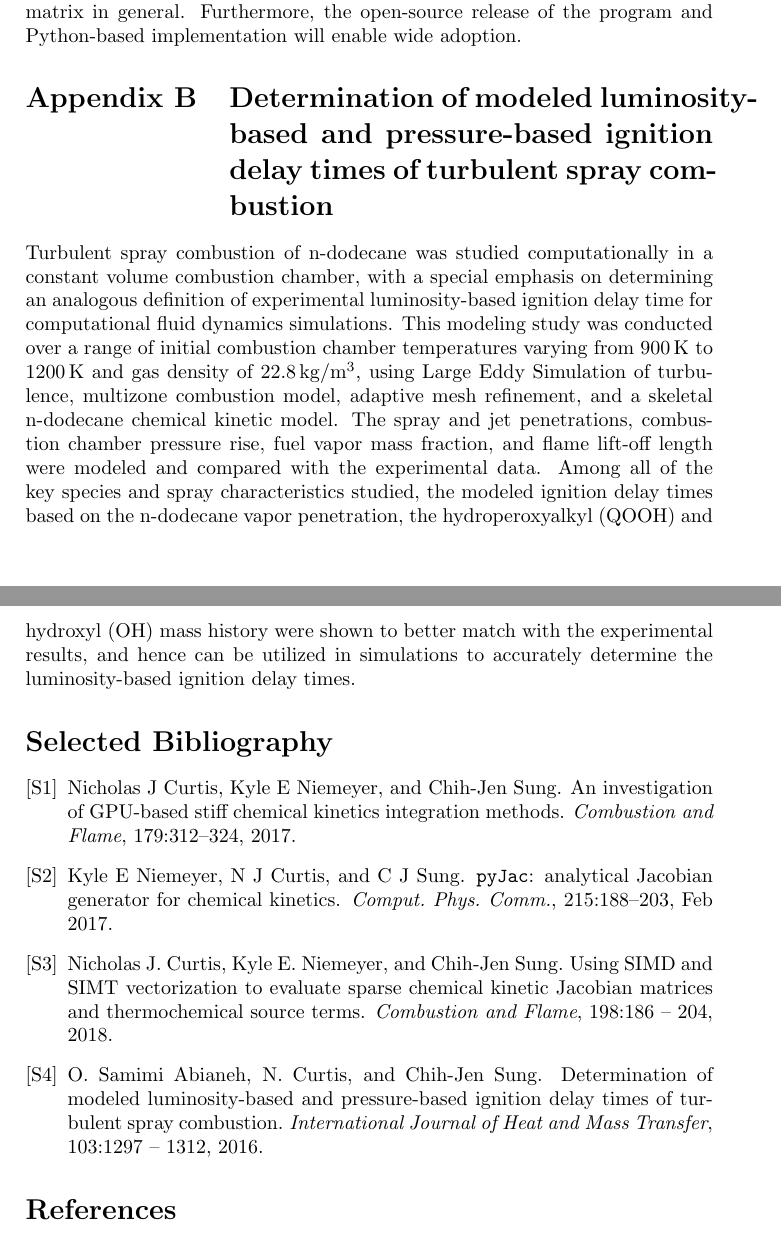
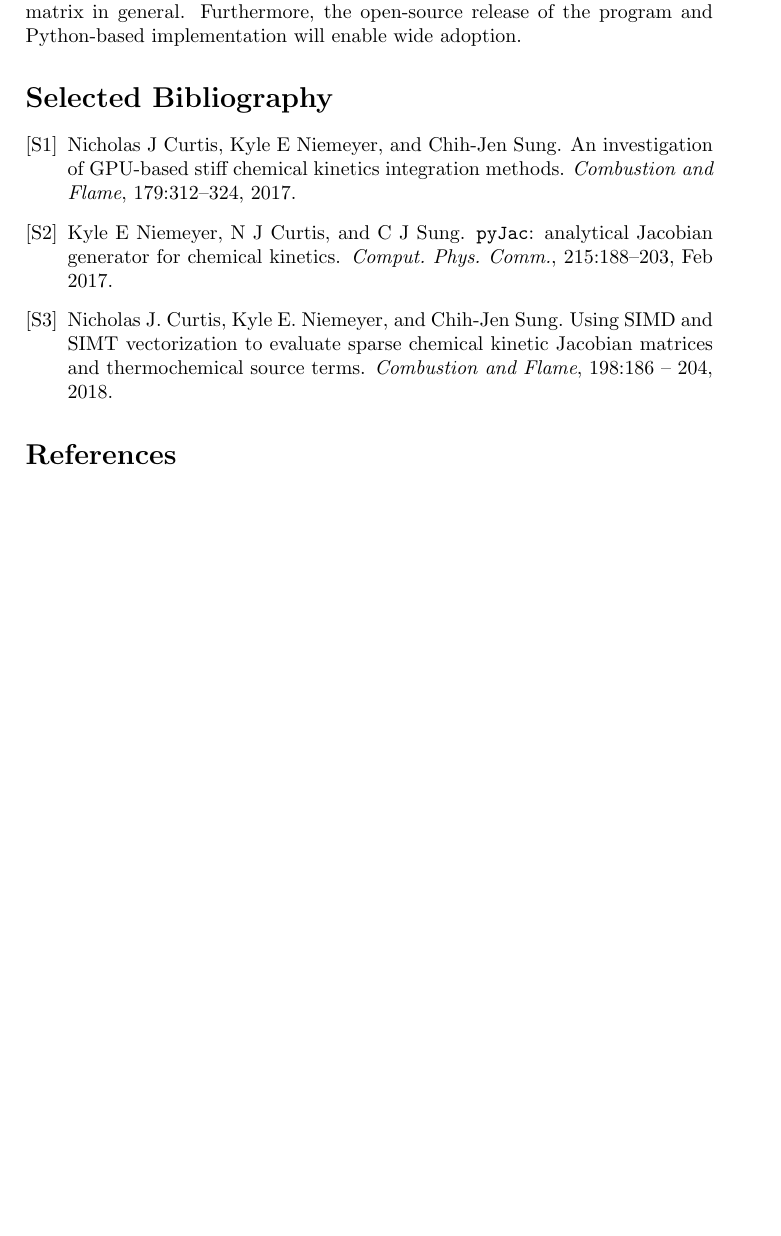
Before and after one commit to skyreflectedinmirrors/prospectus, a LaTeX document (prospectus.tex): two parts of pages 5 and 6 of 7 before the commit and part of page 5 of 6 after it, the two joined at a grey line, cut so that both start at the same text, the shorter picture padded with empty space. Compiled offline with pdfLaTeX.

Commit message:
final prospectus text edits

```diff
--- a/prospectus.tex
+++ b/prospectus.tex
@@ -185,13 +185,6 @@ It is noted that \texttt{TChem} is not thread-safe, while \texttt{pyJac} is easi
 The Jacobian matrix generator we describe here will be useful for reducing the cost of integrating chemical source terms with implicit algorithms in particular and algorithms that require an accurate Jacobian matrix in general.
 Furthermore, the open-source release of the program and Python-based implementation will enable wide adoption.
 
-\section{Determination of modeled luminosity-based and pressure-based ignition delay times of turbulent spray combustion}
-\nociteS{SAMIMIABIANEH20161297}
-Turbulent spray combustion of n-dodecane was studied computationally in a constant volume combustion chamber, with a special emphasis on determining an analogous definition of experimental luminosity-based ignition delay time for computational fluid dynamics simulations.
-This modeling study was conducted over a range of initial combustion chamber temperatures varying from \SI{900}{\kelvin} to \SI{1200}{\kelvin} and gas density of $\SI{22.8}{\kg/\meter^3}$, using Large Eddy Simulation of turbulence, multizone combustion model, adaptive mesh refinement, and a skeletal n-dodecane chemical kinetic model.
-The spray and jet penetrations, combustion chamber pressure rise, fuel vapor mass fraction, and flame lift-off length were modeled and compared with the experimental data. Among all of the key species and spray characteristics studied, the modeled ignition delay times based on the n-dodecane vapor penetration, the hydroperoxyalkyl (QOOH) and hydroxyl (OH) mass history were shown to better match with the experimental results, and hence can be utilized in simulations to accurately determine the luminosity-based ignition delay times.
-
-
 \bibliographystyleS{unsrt}
 \bibliographyS{prospectus}
 
```
Also changed, not shown: prospectus.tex (2 more changed lines).
